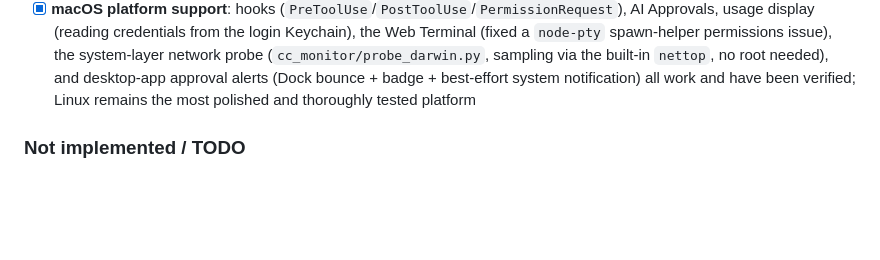
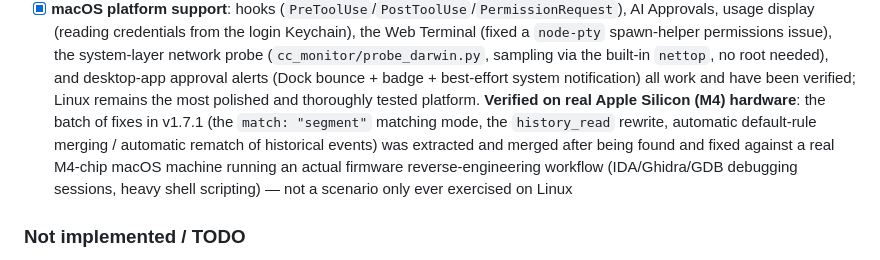
Before and after one commit to cn0xroot/CC-Monitor, a Markdown page: README.md, the part around the change. Rendered like a GitHub page; blank space fills up the shorter version.

Commit message:
docs: note real Apple Silicon (M4) hardware verification for the v1.7.1 fixes

```diff
--- a/README.md
+++ b/README.md
@@ -713,7 +713,12 @@ For exactly what shipped in each version, see [CHANGELOG.en.md](./CHANGELOG.en.m
       (`cc_monitor/probe_darwin.py`, sampling via the built-in `nettop`, no root needed), and
       desktop-app approval alerts (Dock bounce + badge + best-effort system notification) all
       work and have been verified; Linux remains the most polished and thoroughly tested
-      platform
+      platform. **Verified on real Apple Silicon (M4) hardware**: the batch of fixes in
+      v1.7.1 (the `match: "segment"` matching mode, the `history_read` rewrite, automatic
+      default-rule merging / automatic rematch of historical events) was extracted and
+      merged after being found and fixed against a real M4-chip macOS machine running an
+      actual firmware reverse-engineering workflow (IDA/Ghidra/GDB debugging sessions, heavy
+      shell scripting) — not a scenario only ever exercised on Linux
 
 ### Not implemented / TODO
 
```
Also changed, not shown: README.zh-CN.md (+5 -1 lines).
